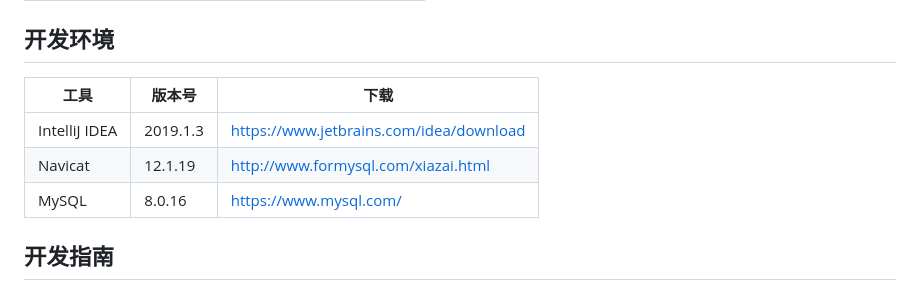
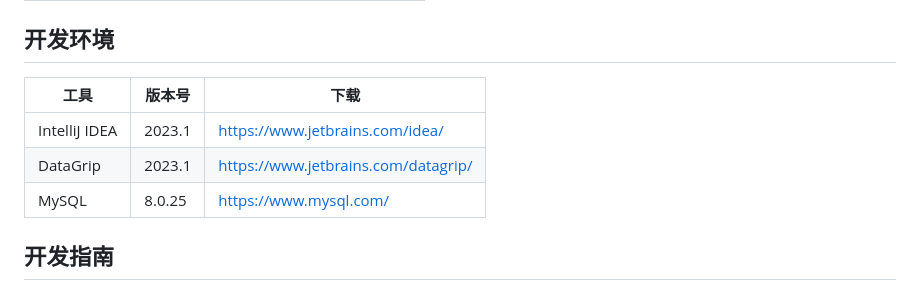
Before and after one commit to suxss/MyPMS, a Markdown page: README.md, the part around the change. Drawn GitHub-style.

Commit message:
修改了 README.md

```diff
--- a/README.md
+++ b/README.md
@@ -79,11 +79,11 @@
 
 ## 开发环境
 
-| 工具            | 版本号      | 下载                                                                                 |
-|---------------|----------|------------------------------------------------------------------------------------|
-| IntelliJ IDEA | 2019.1.3 | [https://www.jetbrains.com/idea/download](https://www.jetbrains.com/idea/download) |
-| Navicat       | 12.1.19  | [http://www.formysql.com/xiazai.html](http://www.formysql.com/xiazai.html)         |
-| MySQL         | 8.0.16   | [https://www.mysql.com/](https://www.mysql.com/)                                   |
+| 工具            | 版本号    | 下载                                                                         |
+|---------------|--------|----------------------------------------------------------------------------|
+| IntelliJ IDEA | 2023.1 | [https://www.jetbrains.com/idea/](https://www.jetbrains.com/idea/)         |
+| DataGrip      | 2023.1 | [https://www.jetbrains.com/datagrip/](https://www.jetbrains.com/datagrip/) |
+| MySQL         | 8.0.25 | [https://www.mysql.com/](https://www.mysql.com/)                           |
 
 ## 开发指南
 
```
